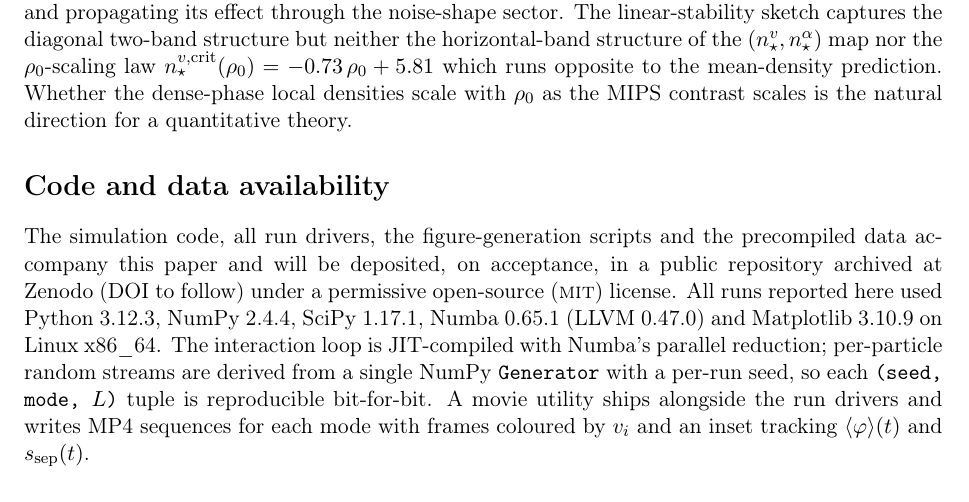
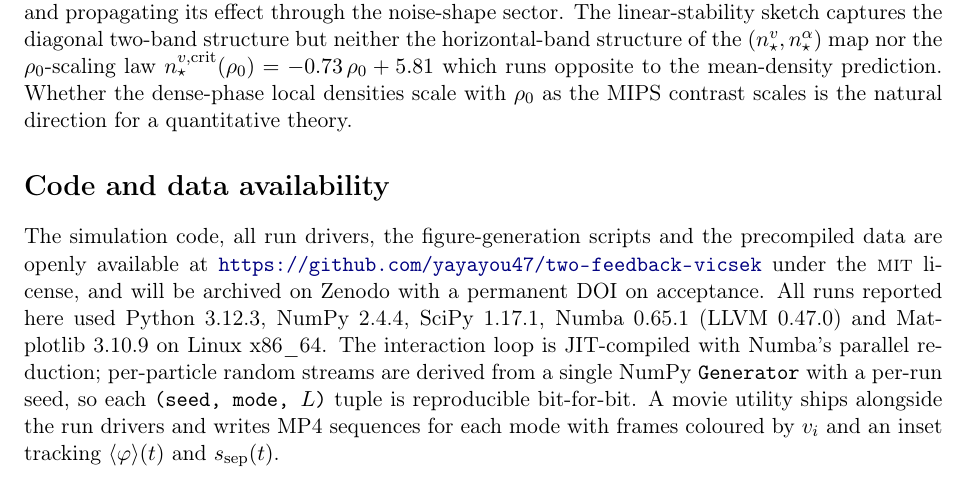
Before and after one commit to yayayou47/two-feedback-vicsek, a LaTeX paper (manuscript/manuscript.tex): part of page 23 of 25, cut so that both start at the same text. Compiled offline with pdfLaTeX.

Commit message:
manuscript: fill the code/data availability with the real repository (item 5)
Point the availability statement at the public GitHub repository
(github.com/yayayou47/two-feedback-vicsek) under the MIT license, archived
on Zenodo with a permanent DOI on acceptance, replacing the placeholder.

```diff
--- a/manuscript/manuscript.tex
+++ b/manuscript/manuscript.tex
@@ -1628,11 +1628,11 @@ quantitative theory.
 
 \section*{Code and data availability}
 The simulation code, all run drivers, the
-figure-generation scripts and the precompiled data accompany
-this paper and will be deposited, on acceptance, in a public
-repository archived at Zenodo (DOI to follow) under a
-permissive open-source (\textsc{mit}) license. All runs
-reported here used
+figure-generation scripts and the precompiled data are openly
+available at
+\url{https://github.com/yayayou47/two-feedback-vicsek} under
+the \textsc{mit} license, and will be archived on Zenodo with
+a permanent DOI on acceptance. All runs reported here used
 Python~3.12.3, NumPy~2.4.4, SciPy~1.17.1, Numba~0.65.1
 (LLVM~0.47.0) and Matplotlib~3.10.9 on Linux x86\_64. The
 interaction loop is JIT-compiled with Numba's parallel
```
